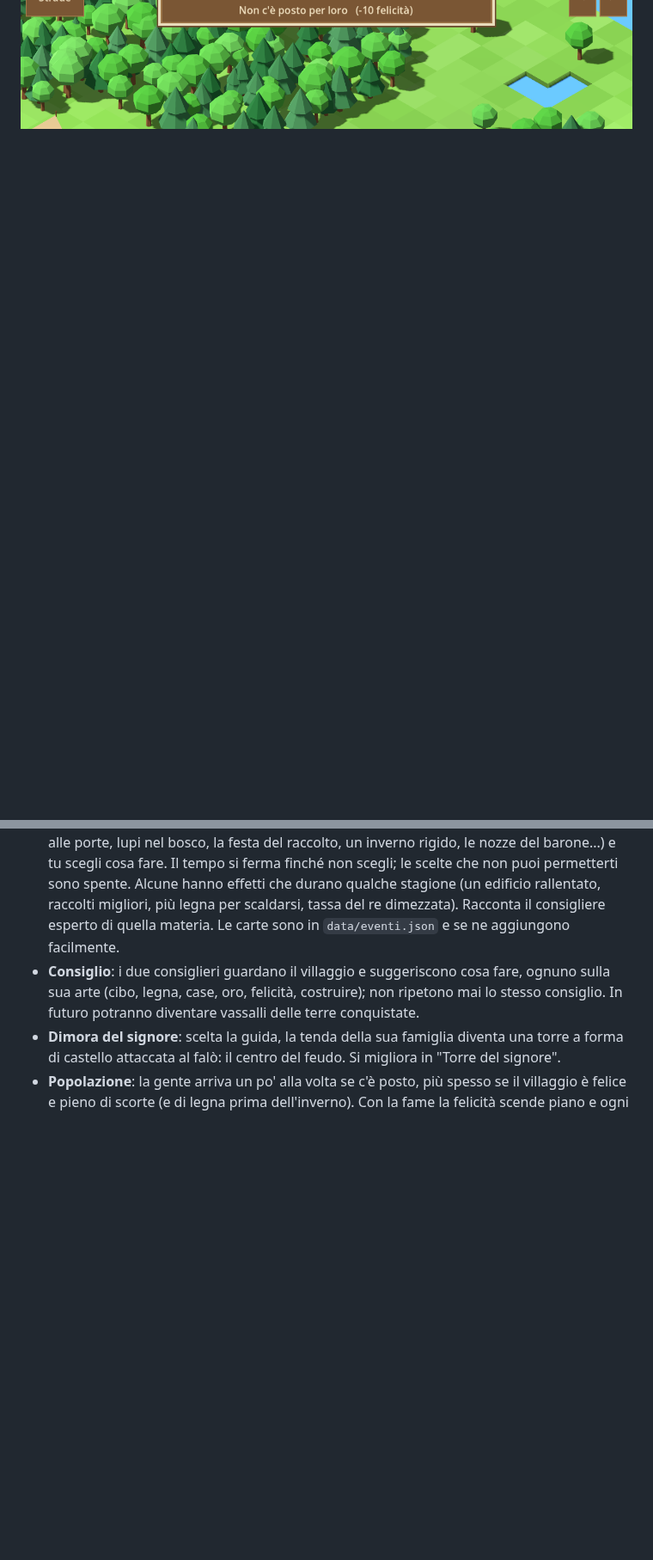
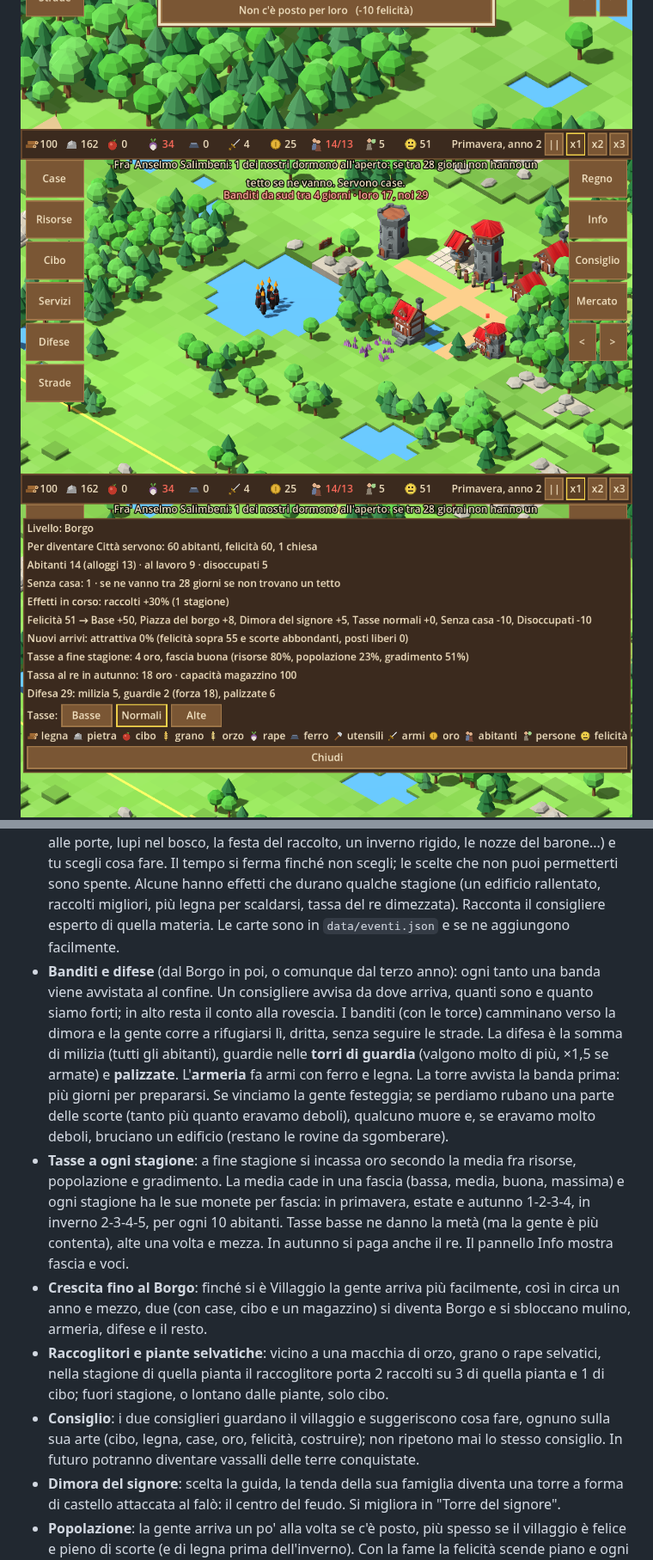
Before and after one commit to J0joFra/borgo, a Markdown page: README.md, 2 parts joined by grey strips. Shown at 86% size. Drawn GitHub-style; pictures changed too: docs/banditi.png (added), docs/info_tasse.png (added); blank space fills up the shorter version.

Commit message:
Banditi e difese, tasse a ogni stagione, crescita più rapida fino al Borgo, raccoglitori di piante selvatiche
- Banditi dal Borgo (o dal terzo anno): avvistati al confine, camminano con le torce fino
  alla dimora; la gente corre a rifugiarsi senza seguire le strade. Difesa = milizia +
  guardie nelle torri (x1,5 con le armi) + palizzate; sconfitta: saccheggio, morti, rovine
- Nuovi edifici: torre di guardia, palizzata, armeria (ferro + legna -> armi); menu Difese
- Tasse a fine stagione secondo la media di risorse, popolazione e gradimento, in fasce
  con monete diverse per stagione; il re resta in autunno
- Prima del Borgo la gente arriva più facilmente: Borgo in circa 6-8 stagioni
- Raccoglitori vicino alle piante selvatiche: nella loro stagione 2 raccolti su 3 di quella pianta
- Salvataggio versione 6, nuovi test e prova visiva

Co-Authored-By: Claude Opus 5.5 <noreply@anthropic.com>
Claude-Session: https://claude.ai/code/session_01HB6biVsgBh9Gjq9GsZXPX1

```diff
--- a/README.md
+++ b/README.md
@@ -5,6 +5,8 @@ Il design completo è nel documento "Borgo — Game Design Document".
 
 ![Il prologo: chi guiderà i sopravvissuti?](docs/prologo.png)
 ![Una carta evento raccontata da un consigliere](docs/carta_evento.png)
+![Banditi in arrivo con le torce: la gente corre alla dimora](docs/banditi.png)
+![Tasse della stagione e difesa nel pannello Info](docs/info_tasse.png)
 ![Dopo un anno il falò diventa la piazza; la gente cammina lungo le strade](docs/piazza.png)
 ![Le tende reggono una stagione: servono case vere](docs/tende.png)
 ![Il falò, la torre del signore e le tende](docs/falo.png)
@@ -57,6 +59,21 @@ Nel feudo si torna al regno con il pulsante "Regno" o rimpicciolendo oltre lo zo
   scegli; le scelte che non puoi permetterti sono spente. Alcune hanno effetti che durano qualche stagione
   (un edificio rallentato, raccolti migliori, più legna per scaldarsi, tassa del re dimezzata). Racconta il consigliere
   esperto di quella materia. Le carte sono in `data/eventi.json` e se ne aggiungono facilmente.
+- **Banditi e difese** (dal Borgo in poi, o comunque dal terzo anno): ogni tanto una banda viene avvistata al confine.
+  Un consigliere avvisa da dove arriva, quanti sono e quanto siamo forti; in alto resta il conto alla rovescia.
+  I banditi (con le torce) camminano verso la dimora e la gente corre a rifugiarsi lì, dritta, senza seguire le strade.
+  La difesa è la somma di milizia (tutti gli abitanti), guardie nelle **torri di guardia** (valgono molto di più, ×1,5 se
+  armate) e **palizzate**. L'**armeria** fa armi con ferro e legna. La torre avvista la banda prima: più giorni per
+  prepararsi. Se vinciamo la gente festeggia; se perdiamo rubano una parte delle scorte (tanto più quanto eravamo deboli),
+  qualcuno muore e, se eravamo molto deboli, bruciano un edificio (restano le rovine da sgomberare).
+- **Tasse a ogni stagione**: a fine stagione si incassa oro secondo la media fra risorse, popolazione e gradimento.
+  La media cade in una fascia (bassa, media, buona, massima) e ogni stagione ha le sue monete per fascia: in primavera,
+  estate e autunno 1-2-3-4, in inverno 2-3-4-5, per ogni 10 abitanti. Tasse basse ne danno la metà (ma la gente è più
+  contenta), alte una volta e mezza. In autunno si paga anche il re. Il pannello Info mostra fascia e voci.
+- **Crescita fino al Borgo**: finché si è Villaggio la gente arriva più facilmente, così in circa un anno e mezzo, due
+  (con case, cibo e un magazzino) si diventa Borgo e si sbloccano mulino, armeria, difese e il resto.
+- **Raccoglitori e piante selvatiche**: vicino a una macchia di orzo, grano o rape selvatici, nella stagione di quella
+  pianta il raccoglitore porta 2 raccolti su 3 di quella pianta e 1 di cibo; fuori stagione, o lontano dalle piante, solo cibo.
 - **Consiglio**: i due consiglieri guardano il villaggio e suggeriscono cosa fare, ognuno sulla sua arte (cibo, legna,
   case, oro, felicità, costruire); non ripetono mai lo stesso consiglio. In futuro potranno diventare vassalli delle terre conquistate.
 - **Dimora del signore**: scelta la guida, la tenda della sua famiglia diventa una torre a forma di castello attaccata al falò:
```
Also changed, not shown: other parts of README.md (+3 -1 lines), docs/saccheggio.png (added), 16 other files.
